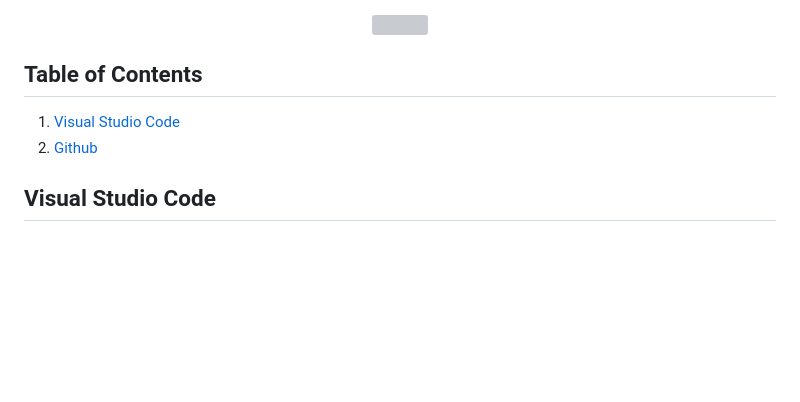
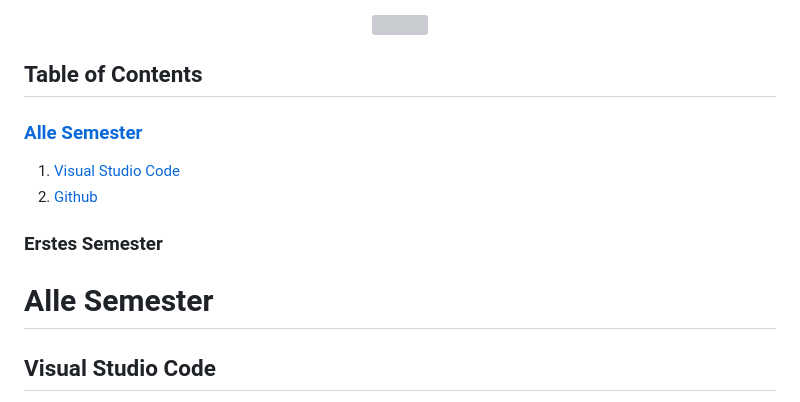
Before and after one commit to Interaktive-Medien/101-MMP, a Markdown page: README.md, the part around the change. GitHub-like rendering; blank space fills up the shorter version; grey boxes are pictures that could not be loaded.

```diff
--- a/README.md
+++ b/README.md
@@ -10,9 +10,13 @@ In diesem Repository sind sämtliche Anleitungen, Ordnerstrukturen und Vorlagen
 </div>
 
 ## Table of Contents
+### [Alle Semester](#alle-semester)
 1. [Visual Studio Code](#visual-studio-code)
 2. [Github](#github)
 
+### Erstes Semester
+
+# Alle Semester
 
 ## Visual Studio Code
 VS Code eine kostenlose, plattformübergreifende integrierte Entwicklungsumgebung (IDE), die von Microsoft entwickelt wurde. Es ist ein beliebtes und leistungsstarkes Werkzeug, das von Entwicklern weltweit genutzt wird, um Webapplikationen zu schreiben. Die Vorteile auf einen Blick:
```
